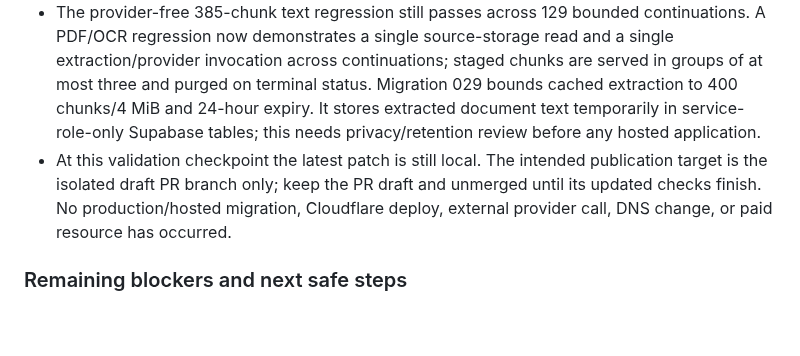
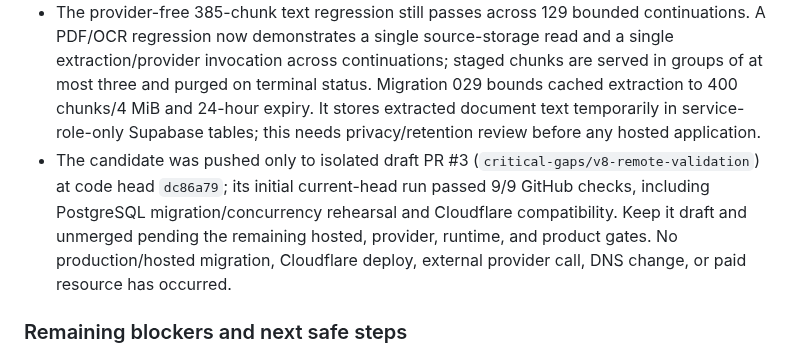
Before and after one commit to Anupam0202/NexusRAG, a Markdown page: docs/MASTER_PROMPT_AUDIT.md, the part around the change. Drawn GitHub-style; blank space fills up the shorter version.

Commit message:
Record candidate validation results and remaining blockers

```diff
--- a/docs/MASTER_PROMPT_AUDIT.md
+++ b/docs/MASTER_PROMPT_AUDIT.md
@@ -134,7 +134,7 @@ The candidate is in draft PR #3 on an isolated validation branch, targeting the
 - Local Cloudflare tests: **42/42 passed**. The source-foundation integrity check passed, and Wrangler `deploy --dry-run` successfully bundled the gateway (85.53 KiB, 19.48 KiB gzip); this was a dry run, not a deployment.
 - A fresh local PostgreSQL 17.10 + pgvector rehearsal passed the clean baseline and migrations 027/028/029, including quota concurrency/idempotency/settlement, append/replay/publish, durable extraction store/read/replay, terminal-state/TTL cleanup, and synthetic Storage policy assertions. These are local DB-engine tests; synthetic Auth/Storage stand-ins do not establish hosted Supabase behavior.
 - The provider-free 385-chunk text regression still passes across 129 bounded continuations. A PDF/OCR regression now demonstrates a single source-storage read and a single extraction/provider invocation across continuations; staged chunks are served in groups of at most three and purged on terminal status. Migration 029 bounds cached extraction to 400 chunks/4 MiB and 24-hour expiry. It stores extracted document text temporarily in service-role-only Supabase tables; this needs privacy/retention review before any hosted application.
-- At this validation checkpoint the latest patch is still local. The intended publication target is the isolated draft PR branch only; keep the PR draft and unmerged until its updated checks finish. No production/hosted migration, Cloudflare deploy, external provider call, DNS change, or paid resource has occurred.
+- The candidate was pushed only to isolated draft PR #3 (`critical-gaps/v8-remote-validation`) at code head `dc86a79`; its initial current-head run passed 9/9 GitHub checks, including PostgreSQL migration/concurrency rehearsal and Cloudflare compatibility. Keep it draft and unmerged pending the remaining hosted, provider, runtime, and product gates. No production/hosted migration, Cloudflare deploy, external provider call, DNS change, or paid resource has occurred.
 
 ### Remaining blockers and next safe steps
 
```
